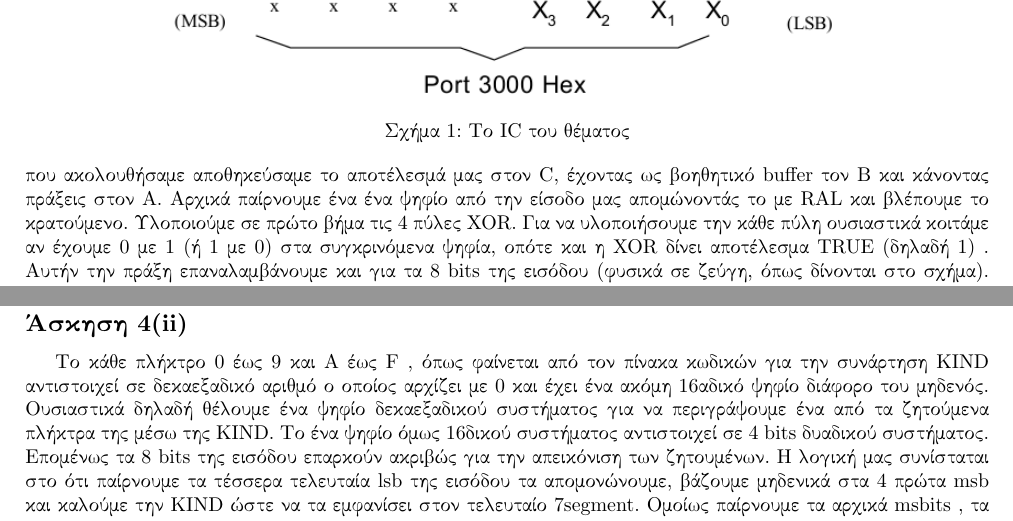
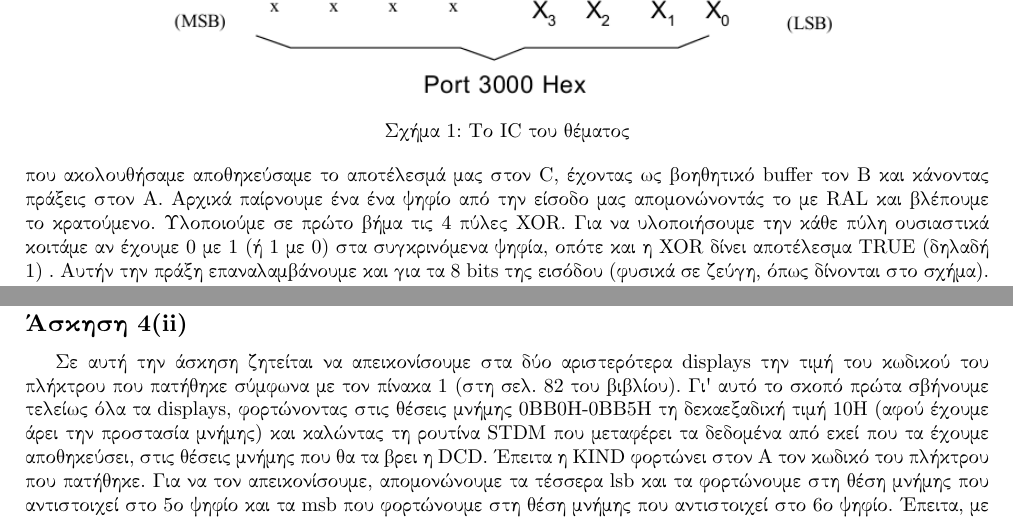
Before and after one commit to mastergreg/MicroPC, a LaTeX document (Ask/Ask_2/Tex/mlabc07ex2.tex): two parts of page 2 of 3, joined at a grey line, cut so that both start at the same text. Compiled offline with XeLaTeX.

Commit message:
corrected report

```diff
--- a/Ask/Ask_2/Tex/mlabc07ex2.tex
+++ b/Ask/Ask_2/Tex/mlabc07ex2.tex
@@ -23,7 +23,7 @@
 \end{figure}
 Για την διαδικασία που ακολουθήσαμε αποθηκεύσαμε το αποτέλεσμά μας στον C,
 έχοντας ως βοηθητικό buffer τον B και κάνοντας πράξεις στον Α. Αρχικά
-παίρνουμε ένα ένα ψηφίο από την είσοδο μας απομώνοντάς το με RAL και
+παίρνουμε ένα ένα ψηφίο από την είσοδο μας απομονώνοντάς το με RAL και
 βλέπουμε το κρατούμενο. Υλοποιούμε σε πρώτο βήμα τις 4 πύλες XOR. Για να
 υλοποιήσουμε την κάθε πύλη ουσιαστικά κοιτάμε αν έχουμε 0 με 1 (ή 1 με 0) στα
 συγκρινόμενα ψηφία, οπότε και η XOR δίνει αποτέλεσμα TRUE (δηλαδή 1) . Αυτήν
@@ -37,18 +37,19 @@
 Ο κώδικάς μας είναι ο εξής:
 \inputminted[linenos,obeytabs,frame=leftline,fontsize=\footnotesize]{oldasm}{files/askhsh_3_i.8085}
 \subsection*{Άσκηση 4(ii)}
-Το κάθε πλήκτρο 0 έως 9 και A έως F , όπως φαίνεται από τον πίνακα κωδικών για την
-συνάρτηση KIND αντιστοιχεί σε δεκαεξαδικό αριθμό ο οποίος αρχίζει με 0 και
-έχει ένα ακόμη 16αδικό ψηφίο διάφορο του μηδενός. Ουσιαστικά δηλαδή θέλουμε
-ένα ψηφίο δεκαεξαδικού συστήματος για να περιγράψουμε ένα από τα ζητούμενα
-πλήκτρα της μέσω της KIND. Το ένα ψηφίο όμως 16δικού συστήματος αντιστοιχεί σε
-4 bits δυαδικού συστήματος. Επομένως τα 8 bits της εισόδου επαρκούν ακριβώς
-για την απεικόνιση των ζητουμένων. Η λογική μας συνίσταται στο ότι παίρνουμε
-τα τέσσερα τελευταία lsb της εισόδου τα απομονώνουμε, βάζουμε μηδενικά στα 4
-πρώτα msb και καλούμε την KIND ώστε να τα εμφανίσει στον τελευταίο 7segment.
-Ομοίως παίρνουμε τα αρχικά msbits , τα μετακινούμε στα 4 lsbits και βάζουμε
-μηδενικά στα 4 msbits. Καλούμε πάλι την KIND για να τα τυπώσει στον δεύτερο
-7segement.
+Σε αυτή την άσκηση ζητείται να απεικονίσουμε στα δύο αριστερότερα displays την
+τιμή του κωδικού του πλήκτρου που πατήθηκε σύμφωνα με τον πίνακα 1 (στη σελ.
+82 του βιβλίου). Γι' αυτό το σκοπό πρώτα σβήνουμε τελείως όλα τα displays,
+φορτώνοντας στις θέσεις μνήμης 0ΒΒ0Η-0ΒΒ5Η τη δεκαεξαδική τιμή 10Η (αφού
+έχουμε άρει την προστασία μνήμης) και καλώντας τη ρουτίνα STDM που μεταφέρει
+τα δεδομένα από εκεί που τα έχουμε αποθηκεύσει, στις θέσεις μνήμης που θα τα
+βρει η DCD. Έπειτα η KIND φορτώνει στον Α τον κωδικό του πλήκτρου που
+πατήθηκε. Για να τον απεικονίσουμε, απομονώνουμε τα τέσσερα lsb και τα
+φορτώνουμε στη θέση μνήμης που αντιστοιχεί στο 5ο ψηφίο και τα msb που
+φορτώνουμε στη θέση μνήμης που αντιστοιχεί στο 6ο ψηφίο. Έπειτα, με την κλήση
+διαδοχικά των STDM και DCD απεικονίζεται στα diplays ο ζητούμενος κωδικός. Να
+σημειώσουμε ότι η KIND στο σώμα της, όπου υπάρχει αναμονή, καλεί συνεχώς τη
+DCD και έτσι "φρεσκάρεται" η οθόνη.
 
 Ο κώδικάς μας φαίνεται παρακάτω:
 \inputminted[linenos,obeytabs,frame=leftline,fontsize=\footnotesize]{oldasm}{files/askhsh_4_ii.8085}
```
Also changed, not shown: Ask/Ask_2/Tex/mlabc07ex2.pdf, 1 other file.
